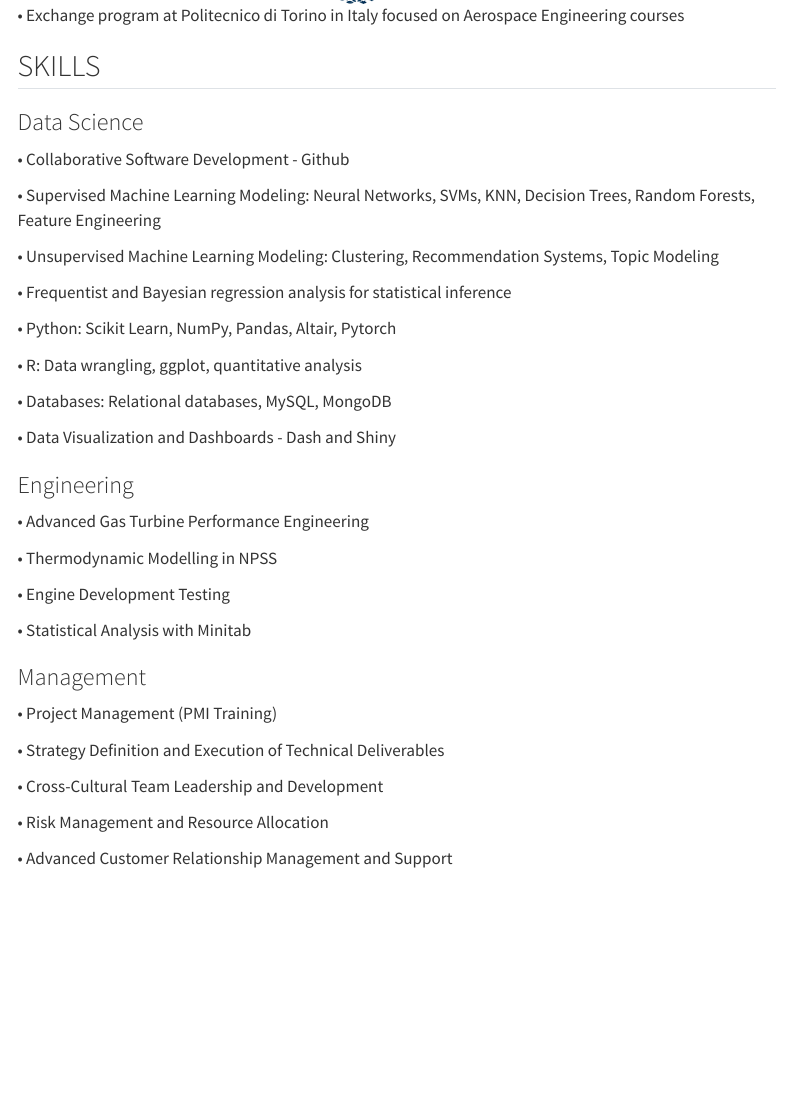
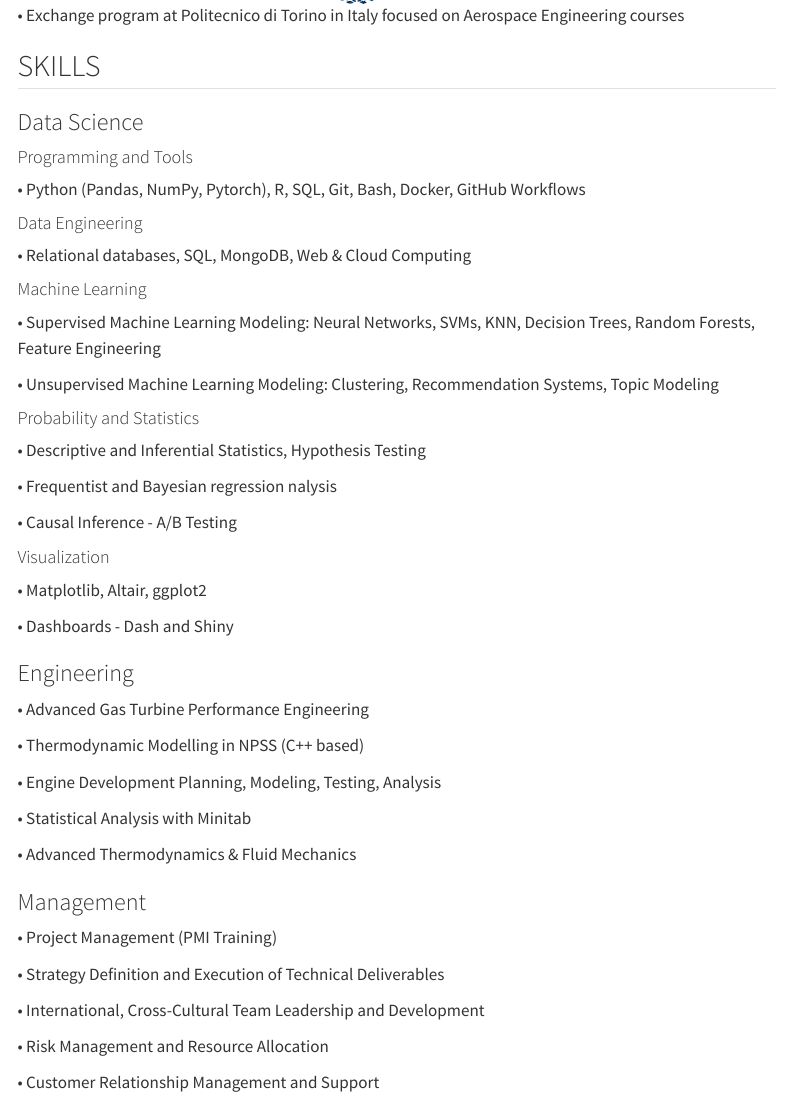
Before and after one commit to fraramfra/fraramfra.github.io, a Quarto document (about.qmd): the page in a window 1100 px wide, from 3250 px down. Rendered offline with R 4.5, knitr and Pandoc in place of Quarto, with nearby package versions; menus at the side of the page are left out.

Commit message:
Update skills

```diff
--- a/about.qmd
+++ b/about.qmd
@@ -99,38 +99,47 @@ In addition to my technical expertise, I bring significant **people and project
 
 ## SKILLS
 ### Data Science
-•	Collaborative Software Development - Github
+#### Programming and Tools
+•	Python (Pandas, NumPy, Pytorch), R, SQL, Git, Bash, Docker, GitHub Workflows
 
+#### Data Engineering
+•	Relational databases, SQL, MongoDB, Web & Cloud Computing
+
+#### Machine Learning
 •	Supervised Machine Learning Modeling: Neural Networks, SVMs, KNN, Decision Trees, Random Forests, Feature Engineering
 
 •	Unsupervised Machine Learning Modeling: Clustering, Recommendation Systems, Topic Modeling
 
-•	Frequentist and Bayesian regression analysis for statistical inference
+#### Probability and Statistics
+•	Descriptive and Inferential Statistics, Hypothesis Testing
 
-•	Python: Scikit Learn, NumPy, Pandas, Altair, Pytorch
+•	Frequentist and Bayesian regression nalysis
 
-•	R: Data wrangling, ggplot, quantitative analysis
+•	Causal Inference - A/B Testing
 
-•	Databases: Relational databases, MySQL, MongoDB
+#### Visualization
+•	Matplotlib, Altair, ggplot2
 
-•	Data Visualization and Dashboards - Dash and Shiny
+•	Dashboards - Dash and Shiny
 
 ### Engineering
 •	Advanced Gas Turbine Performance Engineering
 
-•	Thermodynamic Modelling in NPSS
+•	Thermodynamic Modelling in NPSS (C++ based)
 
-•	Engine Development Testing
+•	Engine Development Planning, Modeling, Testing, Analysis
 
 •	Statistical Analysis with Minitab
+
+•	Advanced Thermodynamics & Fluid Mechanics
 
 ### Management
 •	Project Management (PMI Training)
 
 •	Strategy Definition and Execution of Technical Deliverables
 
-•	Cross-Cultural Team Leadership and Development
+•	International, Cross-Cultural Team Leadership and Development
 
 •	Risk Management and Resource Allocation
 
-•	Advanced Customer Relationship Management and Support
+•	Customer Relationship Management and Support
```
Also changed, not shown: docs/search.json, 1 other file.
